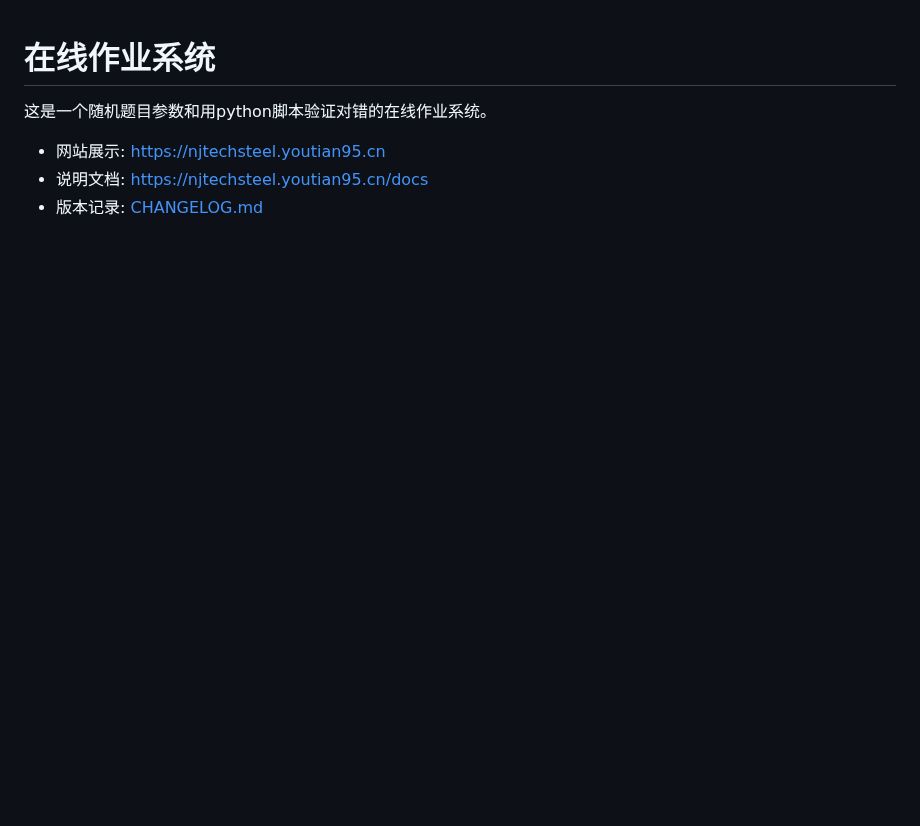
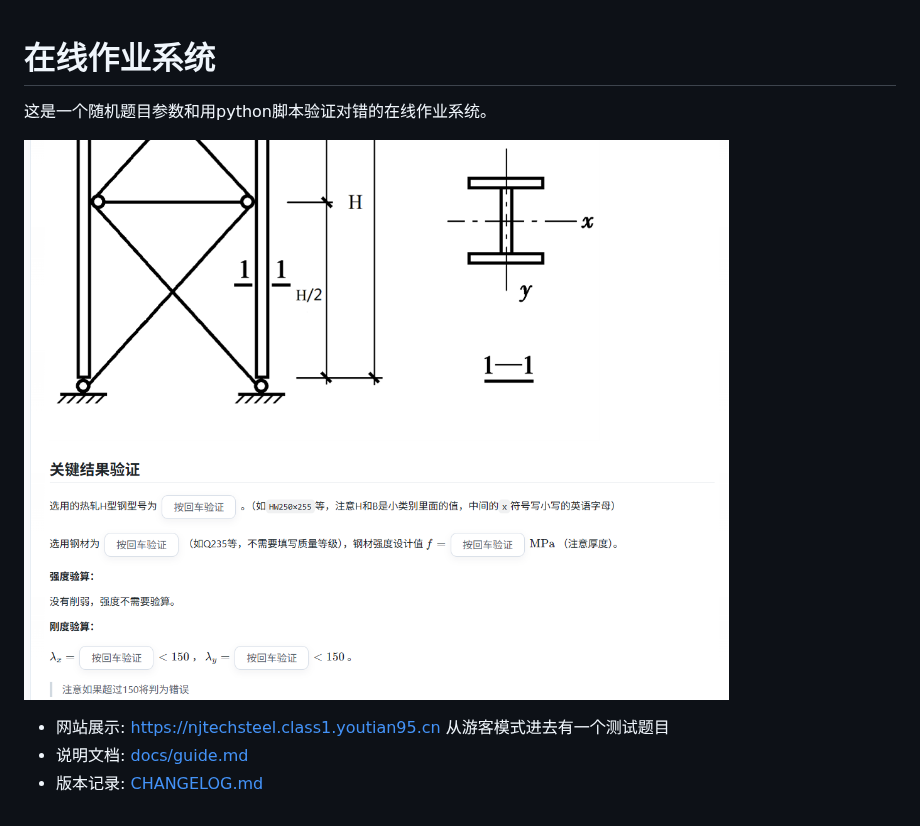
Before and after one commit to youtian95/Onlinework, a Markdown page: README.md, the part around the change. Rendered like a GitHub page; pictures changed too: docs/cover.png (added); blank space fills up the shorter version.

```diff
--- a/README.md
+++ b/README.md
@@ -2,6 +2,8 @@
 
 这是一个随机题目参数和用python脚本验证对错的在线作业系统。
 
-- 网站展示: [https://njtechsteel.youtian95.cn](https://njtechsteel.youtian95.cn)
-- 说明文档: [https://njtechsteel.youtian95.cn/docs](https://njtechsteel.youtian95.cn/docs)
+![系统界面截图](./docs/cover.png)
+
+- 网站展示: [https://njtechsteel.class1.youtian95.cn](https://njtechsteel.class1.youtian95.cn) 从游客模式进去有一个测试题目
+- 说明文档: [docs/guide.md](./docs/guide.md)
 - 版本记录: [CHANGELOG.md](./CHANGELOG.md)
```
Also changed, not shown: CHANGELOG.md (+4 -3 lines), docs/guide.md (+0 -4 lines), 15 other files.
